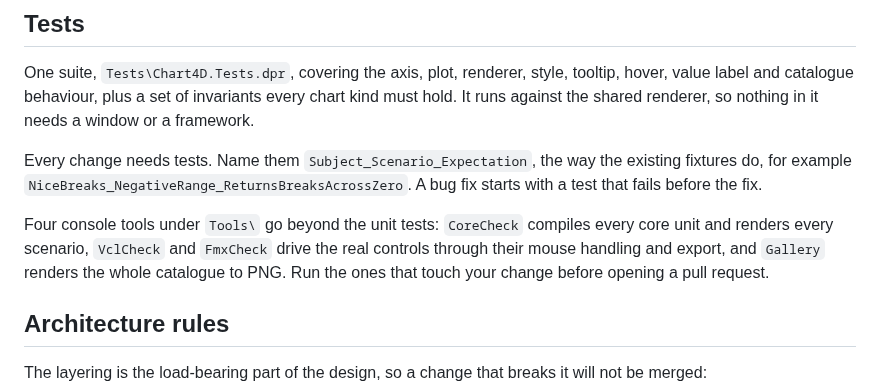
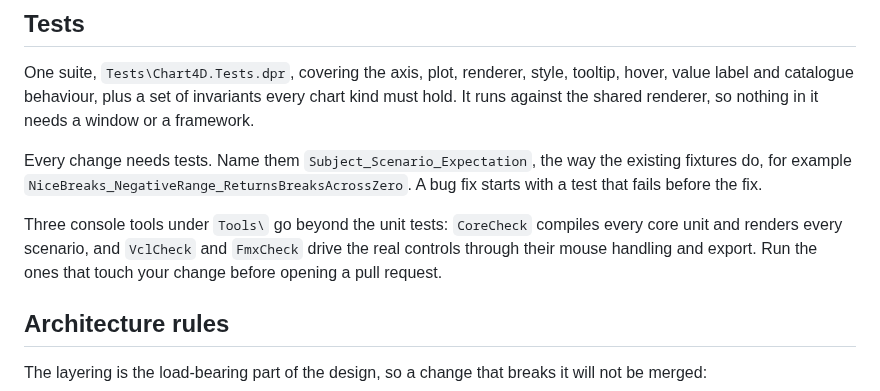
Before and after one commit to GDKsoftware/Chart4D, a Markdown page: CONTRIBUTING.md, the part around the change. GitHub-like rendering.

```diff
--- a/CONTRIBUTING.md
+++ b/CONTRIBUTING.md
@@ -34,10 +34,10 @@ Every change needs tests. Name them `Subject_Scenario_Expectation`, the way the
 fixtures do, for example `NiceBreaks_NegativeRange_ReturnsBreaksAcrossZero`. A bug fix starts with a
 test that fails before the fix.
 
-Four console tools under `Tools\` go beyond the unit tests: `CoreCheck` compiles every core
-unit and renders every scenario, `VclCheck` and `FmxCheck` drive the real controls through
-their mouse handling and export, and `Gallery` renders the whole catalogue to PNG. Run the
-ones that touch your change before opening a pull request.
+Three console tools under `Tools\` go beyond the unit tests: `CoreCheck` compiles every core
+unit and renders every scenario, and `VclCheck` and `FmxCheck` drive the real controls through
+their mouse handling and export. Run the ones that touch your change before opening a pull
+request.
 
 ## Architecture rules
 
```
Also changed, not shown: README.md (+31 -35 lines), SPEC.md (+1 -2 lines), docs/images/grouped-bar.png (added), 5 other files.
